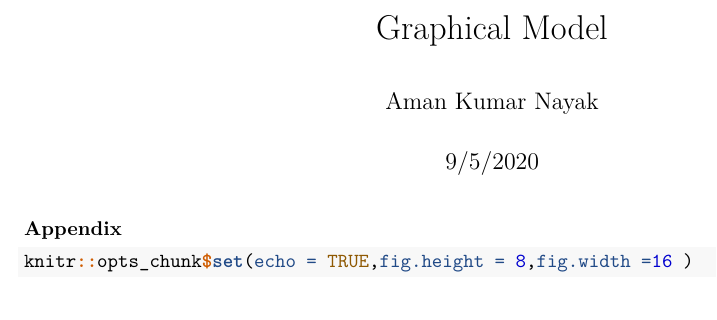
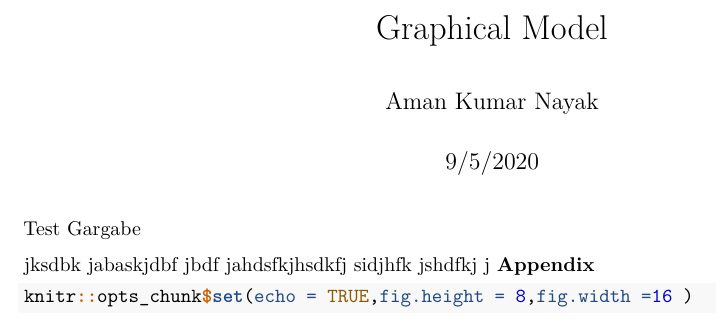
Before and after one commit to amannayak/Advance-Machine-Learning, an R Markdown document (Graphical Models/Graphical Model.Rmd): part of the page, cut so that both start at the same text. Rendered offline with R 4.5, knitr and Pandoc, then LaTeX, with nearby package versions.

Commit message:
config test

````diff
--- a/Graphical Models/Graphical Model.Rmd
+++ b/Graphical Models/Graphical Model.Rmd
@@ -9,7 +9,9 @@ output: pdf_document
 knitr::opts_chunk$set(echo = TRUE,fig.height = 8,fig.width =16 )
 ```
 
+Test Gargabe
 
+jksdbk jabaskjdbf jbdf jahdsfkjhsdkfj sidjhfk jshdfkj j
 **Appendix**
 ```{r, ref.label = knitr::all_labels(), echo = TRUE, eval = FALSE}
 ```
````
